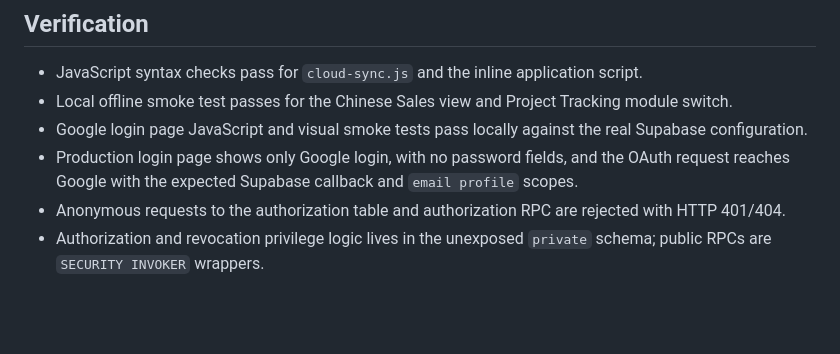
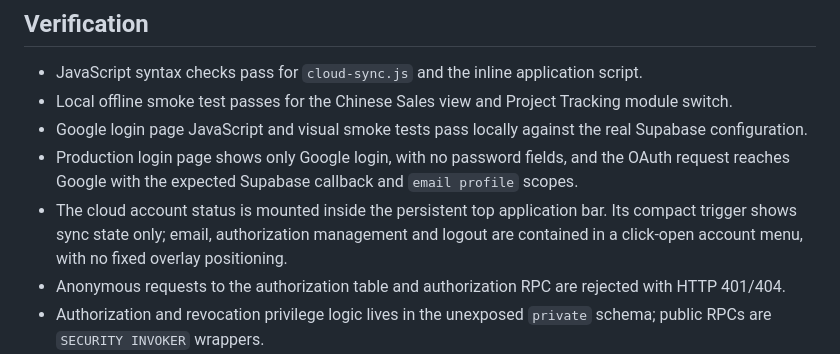
Before and after one commit to chriszhenliangyao-cloud/Prototype-Tracker, a Markdown page: PROJECT_NOTES.md, the part around the change. Rendered like a GitHub page; blank space fills up the shorter version.

Commit message:
docs: record compact cloud account menu

```diff
--- a/PROJECT_NOTES.md
+++ b/PROJECT_NOTES.md
@@ -73,6 +73,7 @@ The standalone reference remains the design and behavior source for the React ap
 - Local offline smoke test passes for the Chinese Sales view and Project Tracking module switch.
 - Google login page JavaScript and visual smoke tests pass locally against the real Supabase configuration.
 - Production login page shows only Google login, with no password fields, and the OAuth request reaches Google with the expected Supabase callback and `email profile` scopes.
+- The cloud account status is mounted inside the persistent top application bar. Its compact trigger shows sync state only; email, authorization management and logout are contained in a click-open account menu, with no fixed overlay positioning.
 - Anonymous requests to the authorization table and authorization RPC are rejected with HTTP 401/404.
 - Authorization and revocation privilege logic lives in the unexposed `private` schema; public RPCs are `SECURITY INVOKER` wrappers.
 - Supabase security advisor now reports only the existing versioned-document save RPC; it performs an explicit workspace editor/admin check.
```
